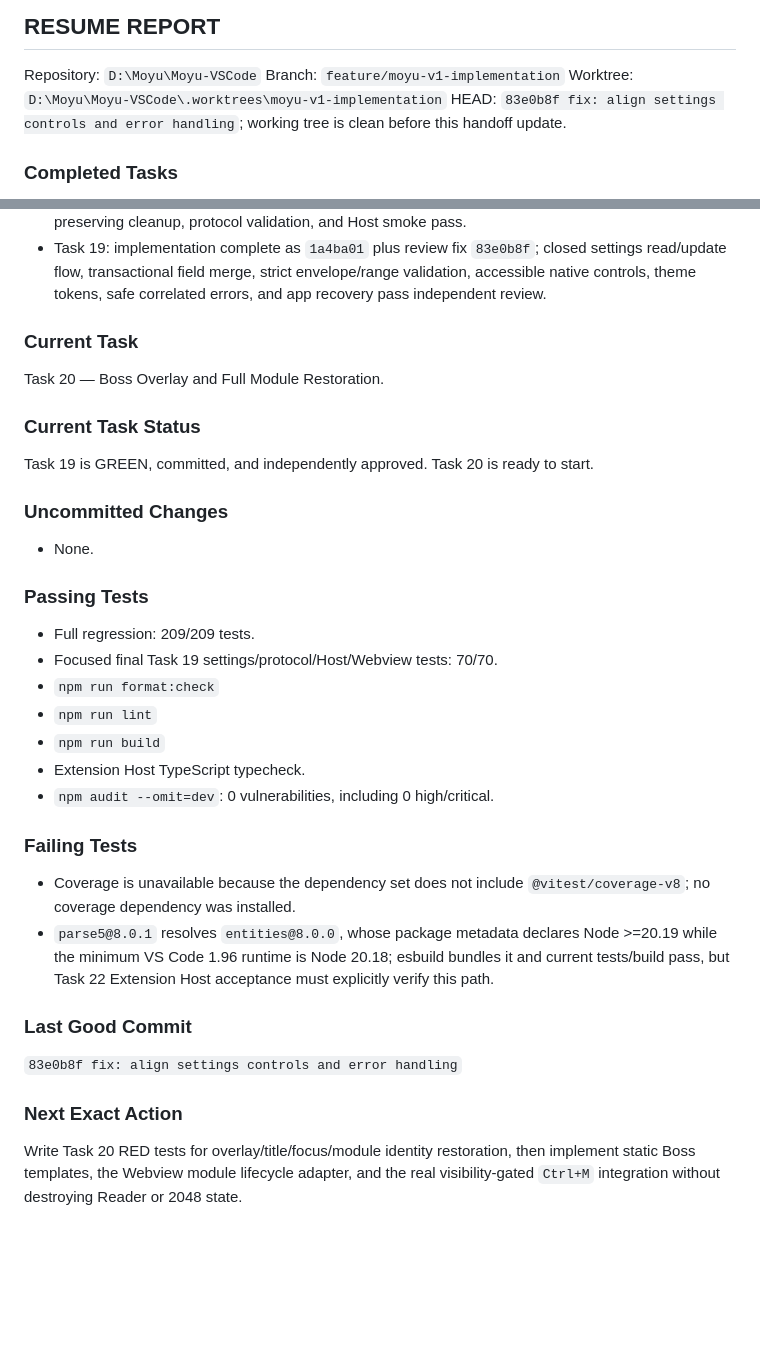
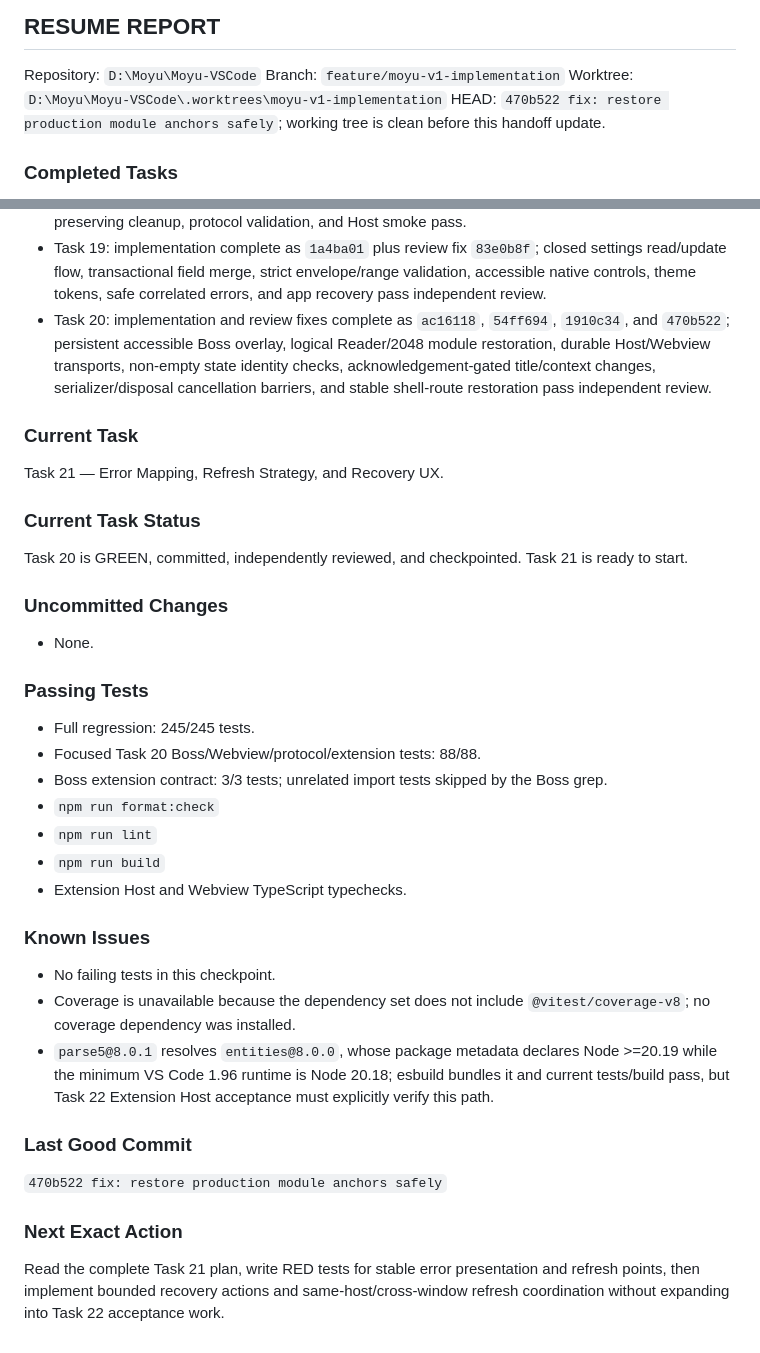
Before and after one commit to guangheihei66-collab/Moyu-VSCode, a Markdown page: docs/HANDOFF.md, 2 parts joined by grey strips. Drawn GitHub-style; blank space fills up the shorter version.

Commit message:
docs: record V1 task 20 handoff

```diff
--- a/docs/HANDOFF.md
+++ b/docs/HANDOFF.md
@@ -7,7 +7,7 @@ Updated: 2026-08-30
 Repository: `D:\Moyu\Moyu-VSCode`
 Branch: `feature/moyu-v1-implementation`
 Worktree: `D:\Moyu\Moyu-VSCode\.worktrees\moyu-v1-implementation`
-HEAD: `83e0b8f fix: align settings controls and error handling`; working tree is clean before this handoff update.
+HEAD: `470b522 fix: restore production module anchors safely`; working tree is clean before this handoff update.
 
 ### Completed Tasks
 
@@ -28,14 +28,15 @@ HEAD: `83e0b8f fix: align settings controls and error handling`; working tree is
 - Task 17: implementation complete and committed as `b92d493`; container/OPF/spine parsing, ordered sanitized chapters, source-bound atomic cache, chapter navigation, domain EPUB locator reuse, and logical progress restore pass.
 - Task 18: implementation complete and committed as `fcb6185`; safe Bookshelf cards/controller, native TXT/EPUB picker, relocation, bounded encoding previews, explicit removal confirmation, source-preserving cleanup, protocol validation, and Host smoke pass.
 - Task 19: implementation complete as `1a4ba01` plus review fix `83e0b8f`; closed settings read/update flow, transactional field merge, strict envelope/range validation, accessible native controls, theme tokens, safe correlated errors, and app recovery pass independent review.
+- Task 20: implementation and review fixes complete as `ac16118`, `54ff694`, `1910c34`, and `470b522`; persistent accessible Boss overlay, logical Reader/2048 module restoration, durable Host/Webview transports, non-empty state identity checks, acknowledgement-gated title/context changes, serializer/disposal cancellation barriers, and stable shell-route restoration pass independent review.
 
 ### Current Task
 
-Task 20 — Boss Overlay and Full Module Restoration.
+Task 21 — Error Mapping, Refresh Strategy, and Recovery UX.
 
 ### Current Task Status
 
-Task 19 is GREEN, committed, and independently approved. Task 20 is ready to start.
+Task 20 is GREEN, committed, independently reviewed, and checkpointed. Task 21 is ready to start.
 
 ### Uncommitted Changes
 
@@ -43,23 +44,24 @@ Task 19 is GREEN, committed, and independently approved. Task 20 is ready to sta
 
 ### Passing Tests
 
-- Full regression: 209/209 tests.
-- Focused final Task 19 settings/protocol/Host/Webview tests: 70/70.
+- Full regression: 245/245 tests.
+- Focused Task 20 Boss/Webview/protocol/extension tests: 88/88.
+- Boss extension contract: 3/3 tests; unrelated import tests skipped by the Boss grep.
 - `npm run format:check`
 - `npm run lint`
 - `npm run build`
-- Extension Host TypeScript typecheck.
-- `npm audit --omit=dev`: 0 vulnerabilities, including 0 high/critical.
+- Extension Host and Webview TypeScript typechecks.
 
-### Failing Tests
+### Known Issues
 
+- No failing tests in this checkpoint.
 - Coverage is unavailable because the dependency set does not include `@vitest/coverage-v8`; no coverage dependency was installed.
 - `parse5@8.0.1` resolves `entities@8.0.0`, whose package metadata declares Node >=20.19 while the minimum VS Code 1.96 runtime is Node 20.18; esbuild bundles it and current tests/build pass, but Task 22 Extension Host acceptance must explicitly verify this path.
 
 ### Last Good Commit
 
-`83e0b8f fix: align settings controls and error handling`
+`470b522 fix: restore production module anchors safely`
 
 ### Next Exact Action
 
-Write Task 20 RED tests for overlay/title/focus/module identity restoration, then implement static Boss templates, the Webview module lifecycle adapter, and the real visibility-gated `Ctrl+M` integration without destroying Reader or 2048 state.
+Read the complete Task 21 plan, write RED tests for stable error presentation and refresh points, then implement bounded recovery actions and same-host/cross-window refresh coordination without expanding into Task 22 acceptance work.
```
Also changed, not shown: other parts of docs/HANDOFF.md (+1 -1 lines), PROJECT_CONTEXT.md (+4 -2 lines), 1 other file.
